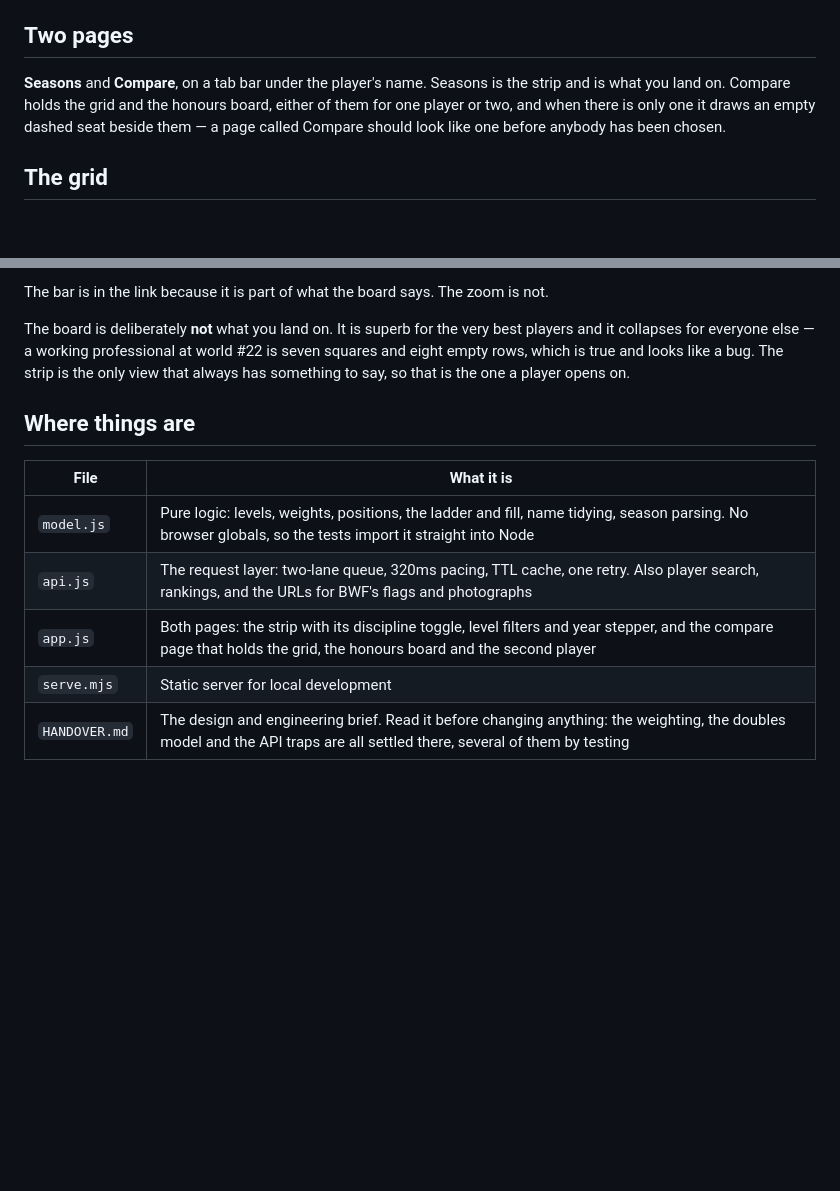
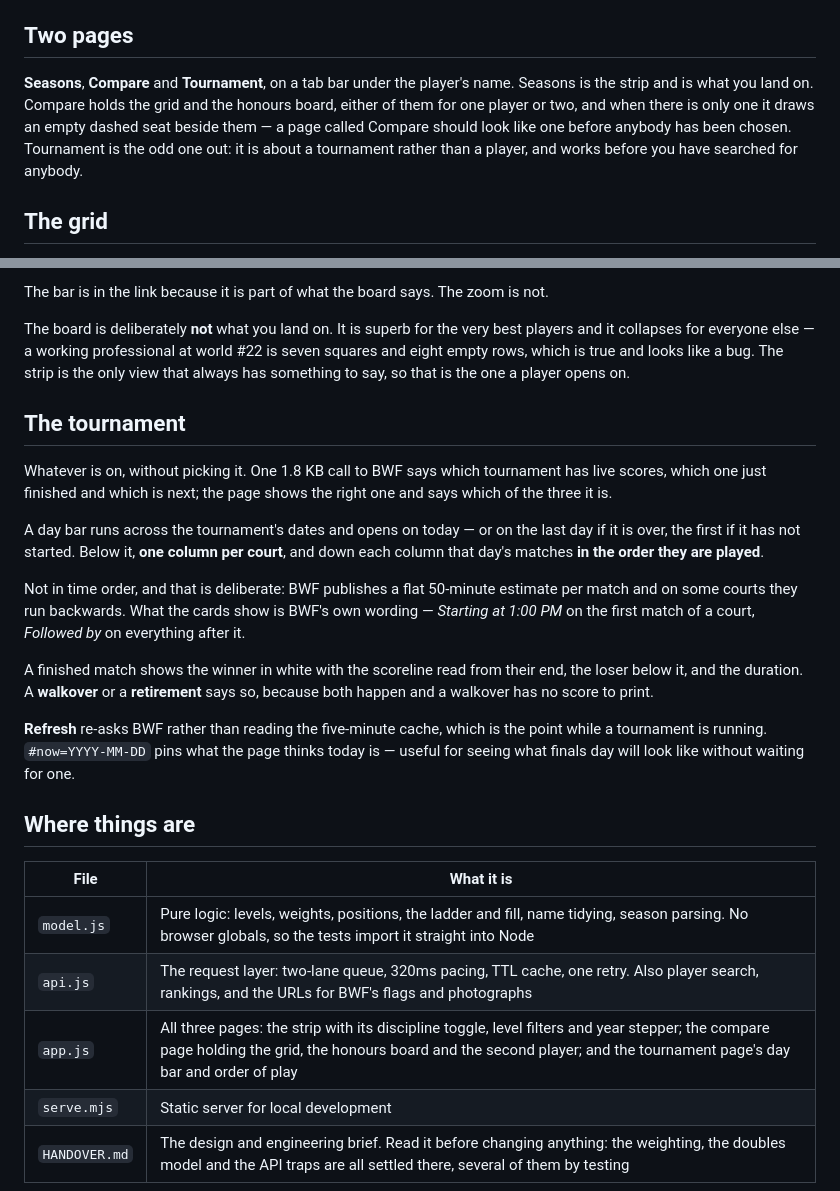
Before and after one commit to carefulCamel61097/badminton-tracker, a Markdown page: README.md, 2 parts joined by grey strips. GitHub-like rendering; blank space fills up the shorter version.

Commit message:
README: the third page
The tournament page, and why its cards carry BWF's own "Starting at" and
"Followed by" rather than a time.

Co-Authored-By: Claude Opus 5 (1M context) <noreply@anthropic.com>

```diff
--- a/README.md
+++ b/README.md
@@ -61,10 +61,12 @@ lose them entirely. See `HANDOVER.md` Part 2.6.
 
 ## Two pages
 
-**Seasons** and **Compare**, on a tab bar under the player's name. Seasons is the strip and
-is what you land on. Compare holds the grid and the honours board, either of them for one player or two,
-and when there is only one it draws an empty dashed seat beside them — a page called Compare
-should look like one before anybody has been chosen.
+**Seasons**, **Compare** and **Tournament**, on a tab bar under the player's name. Seasons is
+the strip and is what you land on. Compare holds the grid and the honours board, either of
+them for one player or two, and when there is only one it draws an empty dashed seat beside
+them — a page called Compare should look like one before anybody has been chosen.
+Tournament is the odd one out: it is about a tournament rather than a player, and works
+before you have searched for anybody.
 
 ## The grid
 
@@ -141,13 +143,35 @@ and it collapses for everyone else — a working professional at world #22 is se
 and eight empty rows, which is true and looks like a bug. The strip is the only view that
 always has something to say, so that is the one a player opens on.
 
+## The tournament
+
+Whatever is on, without picking it. One 1.8 KB call to BWF says which tournament has live
+scores, which one just finished and which is next; the page shows the right one and says
+which of the three it is.
+
+A day bar runs across the tournament's dates and opens on today — or on the last day if it
+is over, the first if it has not started. Below it, **one column per court**, and down each
+column that day's matches **in the order they are played**.
+
+Not in time order, and that is deliberate: BWF publishes a flat 50-minute estimate per match
+and on some courts they run backwards. What the cards show is BWF's own wording —
+*Starting at 1:00 PM* on the first match of a court, *Followed by* on everything after it.
+
+A finished match shows the winner in white with the scoreline read from their end, the loser
+below it, and the duration. A **walkover** or a **retirement** says so, because both happen
+and a walkover has no score to print.
+
+**Refresh** re-asks BWF rather than reading the five-minute cache, which is the point while
+a tournament is running. `#now=YYYY-MM-DD` pins what the page thinks today is — useful for
+seeing what finals day will look like without waiting for one.
+
 ## Where things are
 
 | File | What it is |
 |---|---|
 | `model.js` | Pure logic: levels, weights, positions, the ladder and fill, name tidying, season parsing. No browser globals, so the tests import it straight into Node |
 | `api.js` | The request layer: two-lane queue, 320ms pacing, TTL cache, one retry. Also player search, rankings, and the URLs for BWF's flags and photographs |
-| `app.js` | Both pages: the strip with its discipline toggle, level filters and year stepper, and the compare page that holds the grid, the honours board and the second player |
+| `app.js` | All three pages: the strip with its discipline toggle, level filters and year stepper; the compare page holding the grid, the honours board and the second player; and the tournament page's day bar and order of play |
 | `serve.mjs` | Static server for local development |
 | `HANDOVER.md` | The design and engineering brief. Read it before changing anything: the weighting, the doubles model and the API traps are all settled there, several of them by testing |
 
```
